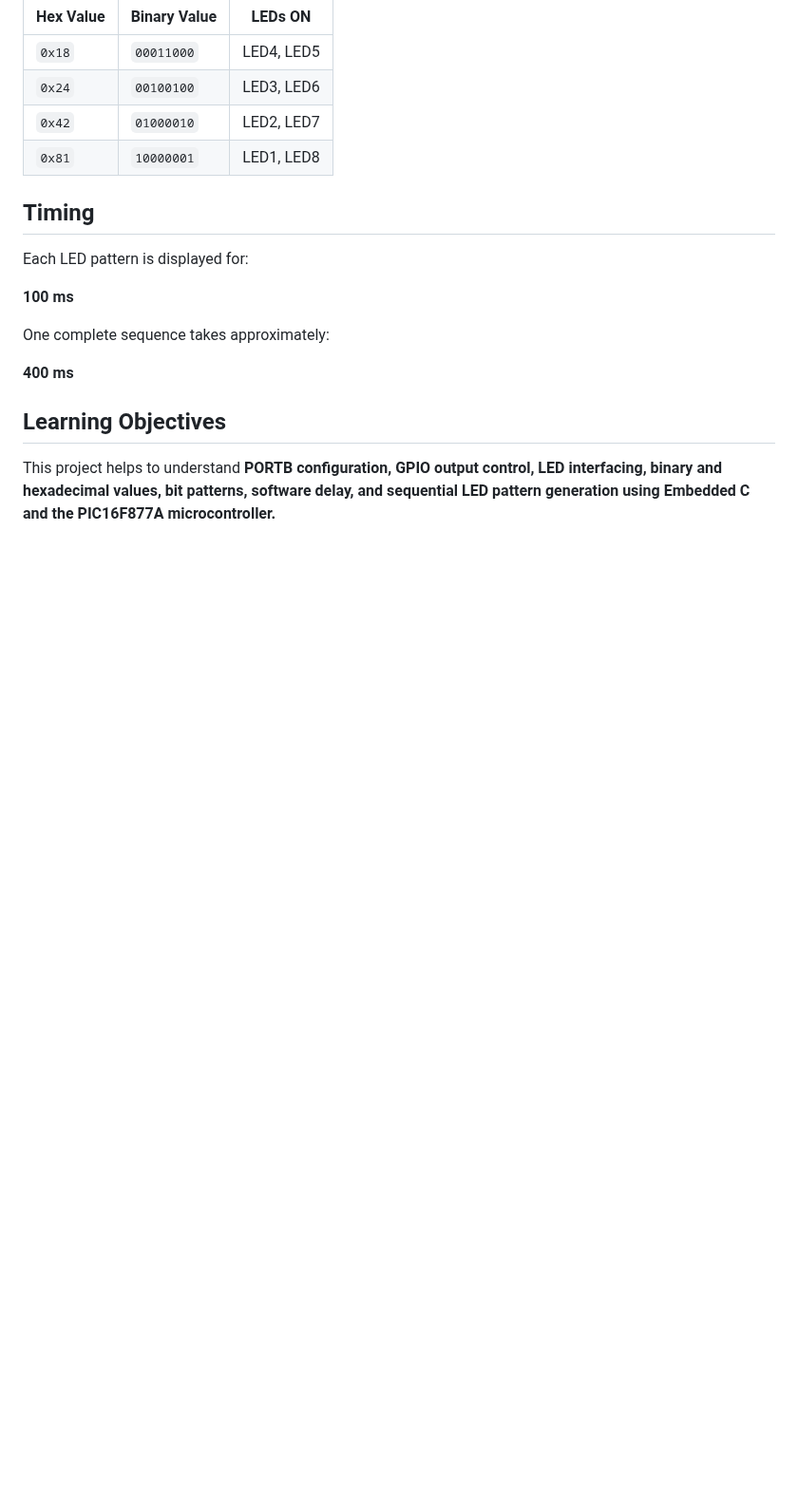
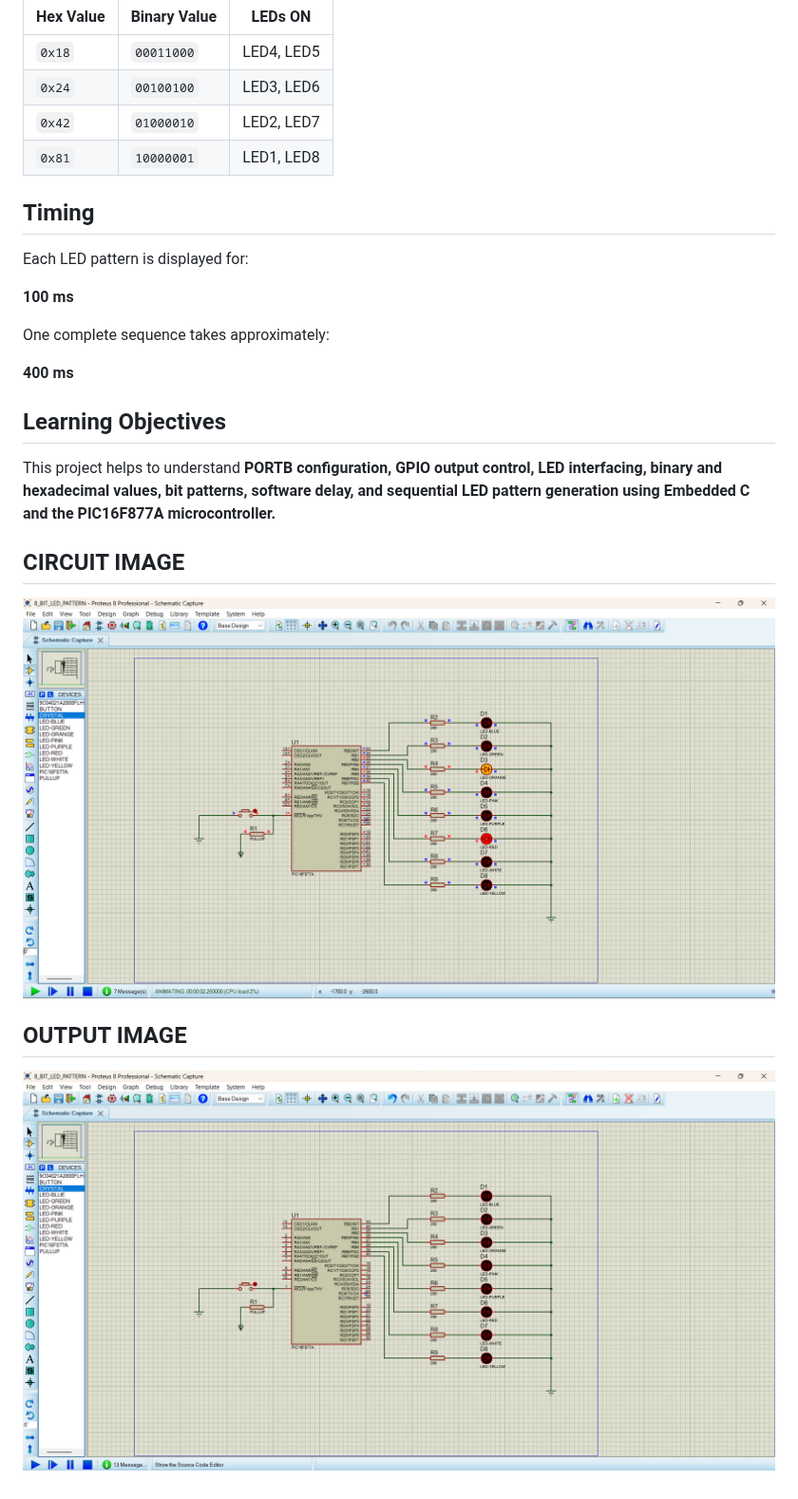
Before and after one commit to abilashkl24/PIC-CONTROLLER-Pic16f877a-, a Markdown page: 8_BIT_LED_PATTERN/README.md, the part around the change. Shown at 95% size. Drawn GitHub-style; pictures changed too: 8_BIT_LED_PATTERN/led_pattern.png (added), 8_BIT_LED_PATTERN/led_pattern_output.png (added); blank space fills up the shorter version.

```diff
--- a/8_BIT_LED_PATTERN/README.md
+++ b/8_BIT_LED_PATTERN/README.md
@@ -93,3 +93,9 @@ One complete sequence takes approximately:
 ## Learning Objectives
 
 This project helps to understand **PORTB configuration, GPIO output control, LED interfacing, binary and hexadecimal values, bit patterns, software delay, and sequential LED pattern generation using Embedded C and the PIC16F877A microcontroller.**
+
+## CIRCUIT IMAGE
+![IMG](led_pattern.png)
+
+## OUTPUT IMAGE
+![IMG](led_pattern_output.png)
```
